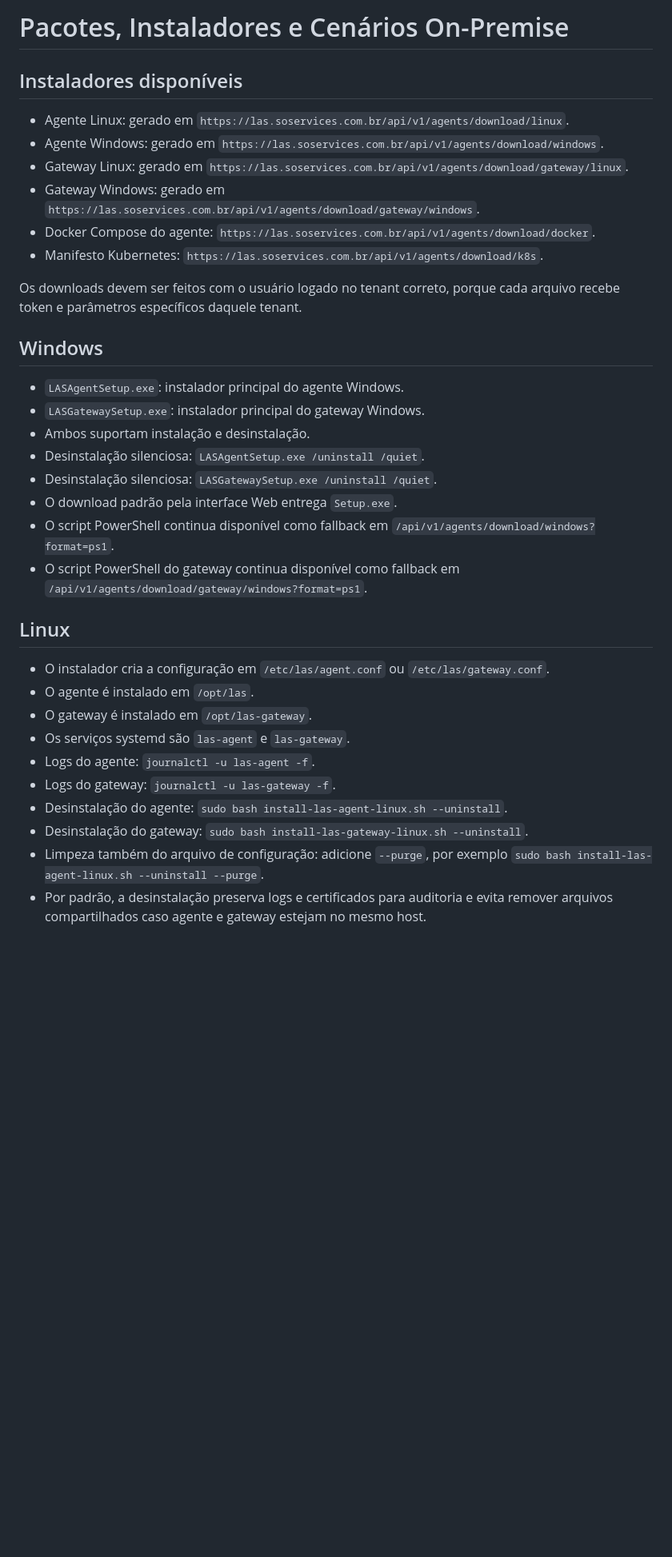
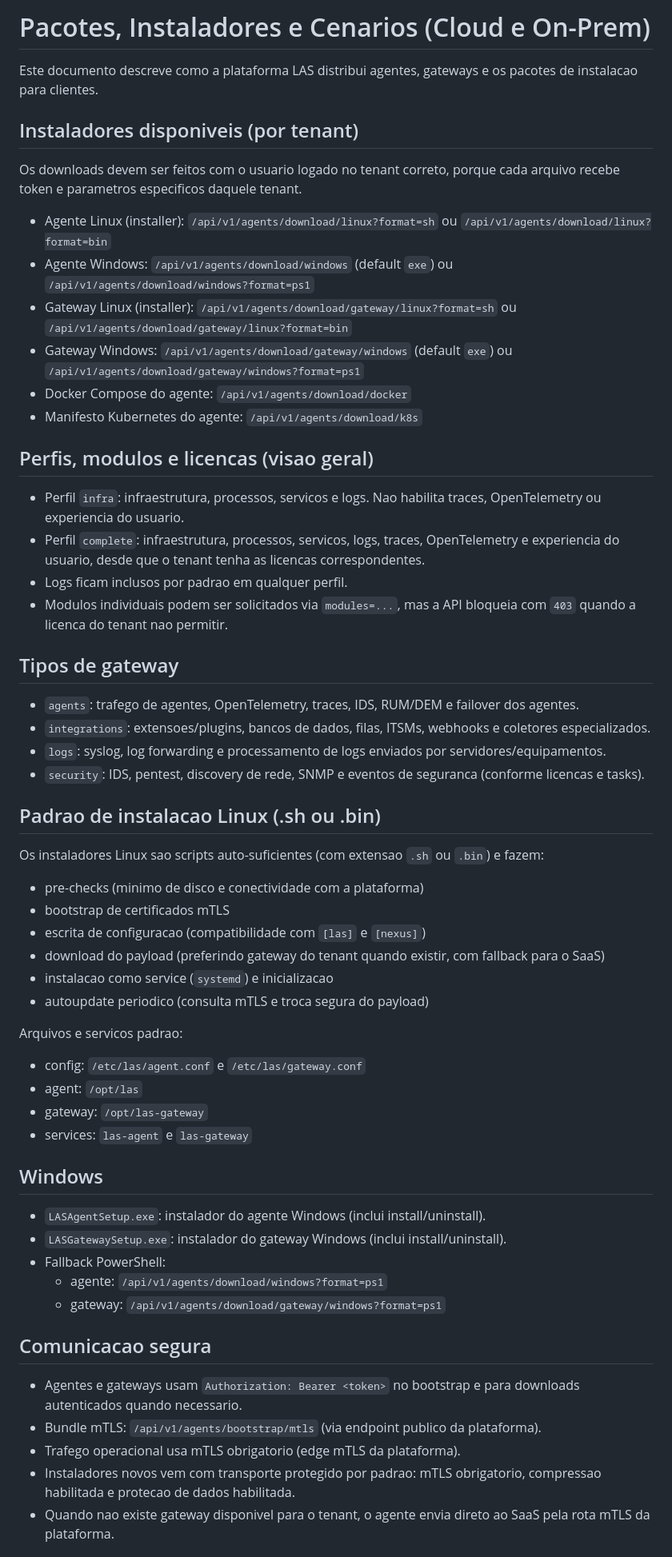
Before and after one commit to kkborges/soservices, a Markdown page: docs/PACOTES-E-INSTALADORES.md, the part around one of its changes. Shown at 80% size. GitHub-like rendering; blank space fills up the shorter version.

Commit message:
docs: deployment editions (cloud/on-prem) + standardized installers (.sh/.bin)

```diff
--- a/docs/PACOTES-E-INSTALADORES.md
+++ b/docs/PACOTES-E-INSTALADORES.md
@@ -1,37 +1,63 @@
-# Pacotes, Instaladores e Cenários On-Premise
+# Pacotes, Instaladores e Cenarios (Cloud e On-Prem)
 
-## Instaladores disponíveis
+Este documento descreve como a plataforma LAS distribui agentes, gateways e os pacotes de instalacao para clientes.
 
-- Agente Linux: gerado em `https://las.soservices.com.br/api/v1/agents/download/linux`.
-- Agente Windows: gerado em `https://las.soservices.com.br/api/v1/agents/download/windows`.
-- Gateway Linux: gerado em `https://las.soservices.com.br/api/v1/agents/download/gateway/linux`.
-- Gateway Windows: gerado em `https://las.soservices.com.br/api/v1/agents/download/gateway/windows`.
-- Docker Compose do agente: `https://las.soservices.com.br/api/v1/agents/download/docker`.
-- Manifesto Kubernetes: `https://las.soservices.com.br/api/v1/agents/download/k8s`.
+## Instaladores disponiveis (por tenant)
 
-Os downloads devem ser feitos com o usuário logado no tenant correto, porque cada arquivo recebe token e parâmetros específicos daquele tenant.
+Os downloads devem ser feitos com o usuario logado no tenant correto, porque cada arquivo recebe token e parametros especificos daquele tenant.
+
+- Agente Linux (installer): `/api/v1/agents/download/linux?format=sh` ou `/api/v1/agents/download/linux?format=bin`
+- Agente Windows: `/api/v1/agents/download/windows` (default `exe`) ou `/api/v1/agents/download/windows?format=ps1`
+- Gateway Linux (installer): `/api/v1/agents/download/gateway/linux?format=sh` ou `/api/v1/agents/download/gateway/linux?format=bin`
+- Gateway Windows: `/api/v1/agents/download/gateway/windows` (default `exe`) ou `/api/v1/agents/download/gateway/windows?format=ps1`
+- Docker Compose do agente: `/api/v1/agents/download/docker`
+- Manifesto Kubernetes do agente: `/api/v1/agents/download/k8s`
+
+## Perfis, modulos e licencas (visao geral)
+
+- Perfil `infra`: infraestrutura, processos, servicos e logs. Nao habilita traces, OpenTelemetry ou experiencia do usuario.
+- Perfil `complete`: infraestrutura, processos, servicos, logs, traces, OpenTelemetry e experiencia do usuario, desde que o tenant tenha as licencas correspondentes.
+- Logs ficam inclusos por padrao em qualquer perfil.
+- Modulos individuais podem ser solicitados via `modules=...`, mas a API bloqueia com `403` quando a licenca do tenant nao permitir.
+
+## Tipos de gateway
+
+- `agents`: trafego de agentes, OpenTelemetry, traces, IDS, RUM/DEM e failover dos agentes.
+- `integrations`: extensoes/plugins, bancos de dados, filas, ITSMs, webhooks e coletores especializados.
+- `logs`: syslog, log forwarding e processamento de logs enviados por servidores/equipamentos.
+- `security`: IDS, pentest, discovery de rede, SNMP e eventos de seguranca (conforme licencas e tasks).
+
+## Padrao de instalacao Linux (.sh ou .bin)
+
+Os instaladores Linux sao scripts auto-suficientes (com extensao `.sh` ou `.bin`) e fazem:
+
+- pre-checks (minimo de disco e conectividade com a plataforma)
+- bootstrap de certificados mTLS
+- escrita de configuracao (compatibilidade com `[las]` e `[nexus]`)
+- download do payload (preferindo gateway do tenant quando existir, com fallback para o SaaS)
+- instalacao como service (`systemd`) e inicializacao
+- autoupdate periodico (consulta mTLS e troca segura do payload)
+
+Arquivos e servicos padrao:
+
+- config: `/etc/las/agent.conf` e `/etc/las/gateway.conf`
+- agent: `/opt/las`
+- gateway: `/opt/las-gateway`
+- services: `las-agent` e `las-gateway`
 
 ## Windows
 
-- `LASAgentSetup.exe`: instalador principal do agente Windows.
-- `LASGatewaySetup.exe`: instalador principal do gateway Windows.
-- Ambos suportam instalação e desinstalação.
-- Desinstalação silenciosa: `LASAgentSetup.exe /uninstall /quiet`.
-- Desinstalação silenciosa: `LASGatewaySetup.exe /uninstall /quiet`.
-- O download padrão pela interface Web entrega `Setup.exe`.
-- O script PowerShell continua disponível como fallback em `/api/v1/agents/download/windows?format=ps1`.
-- O script PowerShell do gateway continua disponível como fallback em `/api/v1/agents/download/gateway/windows?format=ps1`.
+- `LASAgentSetup.exe`: instalador do agente Windows (inclui install/uninstall).
+- `LASGatewaySetup.exe`: instalador do gateway Windows (inclui install/uninstall).
+- Fallback PowerShell:
+  - agente: `/api/v1/agents/download/windows?format=ps1`
+  - gateway: `/api/v1/agents/download/gateway/windows?format=ps1`
 
-## Linux
+## Comunicacao segura
 
-- O instalador cria a configuração em `/etc/las/agent.conf` ou `/etc/las/gateway.conf`.
-- O agente é instalado em `/opt/las`.
-- O gateway é instalado em `/opt/las-gateway`.
-- Os serviços systemd são `las-agent` e `las-gateway`.
-- Logs do agente: `journalctl -u las-agent -f`.
-- Logs do gateway: `journalctl -u las-gateway -f`.
-- Desinstalação do agente: `sudo bash install-las-agent-linux.sh --uninstall`.
-- Desinstalação do gateway: `sudo bash install-las-gateway-linux.sh --uninstall`.
-- Limpeza também do arquivo de configuração: adicione `--purge`, por exemplo `sudo bash install-las-agent-linux.sh --uninstall --purge`.
-- Por padrão, a desinstalação preserva logs e certificados para auditoria e evita remover arquivos compartilhados caso agente e gateway estejam no mesmo host.
+- Agentes e gateways usam `Authorization: Bearer <token>` no bootstrap e para downloads autenticados quando necessario.
+- Bundle mTLS: `/api/v1/agents/bootstrap/mtls` (via endpoint publico da plataforma).
+- Trafego operacional usa mTLS obrigatorio (edge mTLS da plataforma).
+- Instaladores novos vem com transporte protegido por padrao: mTLS obrigatorio, compressao habilitada e protecao de dados habilitada.
+- Quando nao existe gateway disponivel para o tenant, o agente envia direto ao SaaS pela rota mTLS da plataforma.
 
```
Also changed, not shown: other parts of docs/PACOTES-E-INSTALADORES.md (+3 -51 lines), docs/EDICOES-E-DEPLOY.md (added, +38 -0 lines).
